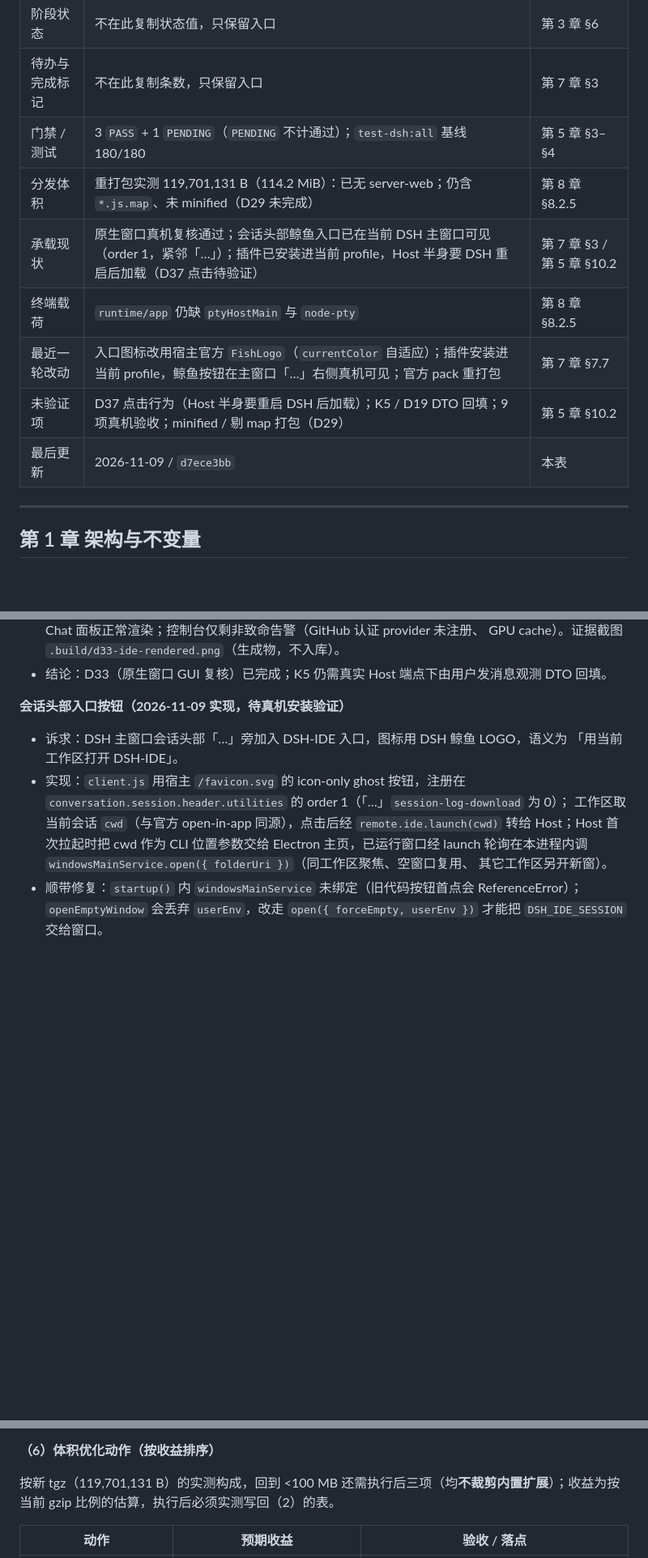
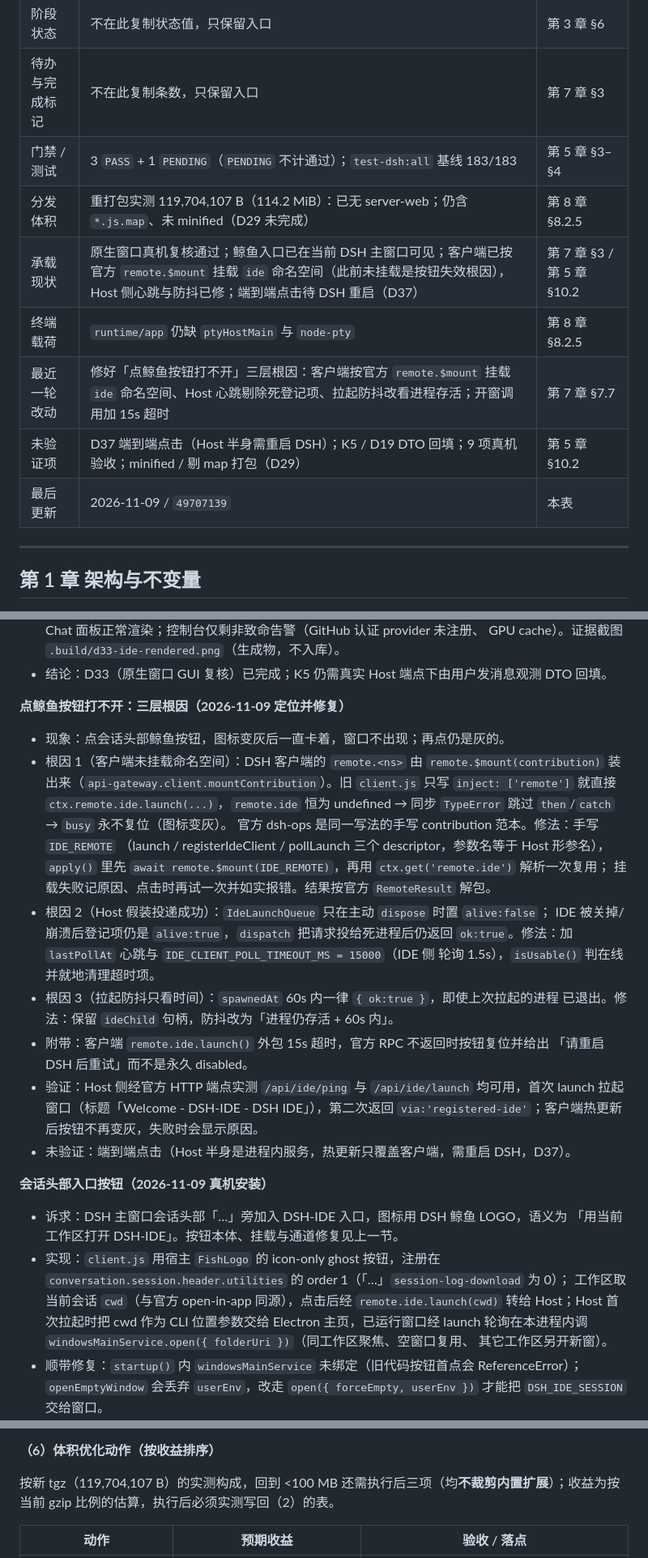
Before and after one commit to guyu233/DSH-IDE, a Markdown page: docs/DEVELOPMENT.md, 3 parts joined by grey strips. Shown at 81% size. GitHub-like rendering; blank space fills up the shorter version.

```diff
--- a/docs/DEVELOPMENT.md
+++ b/docs/DEVELOPMENT.md
@@ -47,13 +47,13 @@
 | 交付形态 | 单一 DSH bundle 插件 `dsh-ide@2.0.0`；原生 Electron 窗口复用宿主 Electron 44.7.0，插件包不带 Electron | §0 R1 / 第 8 章 §8.2.5 |
 | 阶段状态 | 不在此复制状态值，只保留入口 | 第 3 章 §6 |
 | 待办与完成标记 | 不在此复制条数，只保留入口 | 第 7 章 §3 |
-| 门禁 / 测试 | 3 `PASS` + 1 `PENDING`（`PENDING` 不计通过）；`test-dsh:all` 基线 180/180 | 第 5 章 §3–§4 |
-| 分发体积 | 重打包实测 119,701,131 B（114.2 MiB）：已无 server-web；仍含 `*.js.map`、未 minified（D29 未完成） | 第 8 章 §8.2.5 |
-| 承载现状 | 原生窗口真机复核通过；会话头部鲸鱼入口已在当前 DSH 主窗口可见（order 1，紧邻「…」）；插件已安装进当前 profile，Host 半身要 DSH 重启后加载（D37 点击待验证） | 第 7 章 §3 / 第 5 章 §10.2 |
+| 门禁 / 测试 | 3 `PASS` + 1 `PENDING`（`PENDING` 不计通过）；`test-dsh:all` 基线 183/183 | 第 5 章 §3–§4 |
+| 分发体积 | 重打包实测 119,704,107 B（114.2 MiB）：已无 server-web；仍含 `*.js.map`、未 minified（D29 未完成） | 第 8 章 §8.2.5 |
+| 承载现状 | 原生窗口真机复核通过；鲸鱼入口已在当前 DSH 主窗口可见；客户端已按官方 `remote.$mount` 挂载 `ide` 命名空间（此前未挂载是按钮失效根因），Host 侧心跳与防抖已修；端到端点击待 DSH 重启（D37） | 第 7 章 §3 / 第 5 章 §10.2 |
 | 终端载荷 | `runtime/app` 仍缺 `ptyHostMain` 与 `node-pty` | 第 8 章 §8.2.5 |
-| 最近一轮改动 | 入口图标改用宿主官方 `FishLogo`（`currentColor` 自适应）；插件安装进当前 profile，鲸鱼按钮在主窗口「…」右侧真机可见；官方 pack 重打包 | 第 7 章 §7.7 |
-| 未验证项 | D37 点击行为（Host 半身要重启 DSH 后加载）；K5 / D19 DTO 回填；9 项真机验收；minified / 剔 map 打包（D29） | 第 5 章 §10.2 |
-| 最后更新 | 2026-11-09 / `d7ece3bb` | 本表 |
+| 最近一轮改动 | 修好「点鲸鱼按钮打不开」三层根因：客户端按官方 `remote.$mount` 挂载 `ide` 命名空间、Host 心跳剔除死登记项、拉起防抖改看进程存活；开窗调用加 15s 超时 | 第 7 章 §7.7 |
+| 未验证项 | D37 端到端点击（Host 半身需重启 DSH）；K5 / D19 DTO 回填；9 项真机验收；minified / 剔 map 打包（D29） | 第 5 章 §10.2 |
+| 最后更新 | 2026-11-09 / `49707139` | 本表 |
 
 ---
 
@@ -1010,11 +1010,35 @@ node --experimental-strip-types --test build/lib/test/dshBuildProvenance.test.ts
   GPU cache）。证据截图 `.build/d33-ide-rendered.png`（生成物，不入库）。
 - 结论：D33（原生窗口 GUI 复核）已完成；K5 仍需真实 Host 端点下由用户发消息观测 DTO 回填。
 
-**会话头部入口按钮（2026-11-09 实现，待真机安装验证）**
+**点鲸鱼按钮打不开：三层根因（2026-11-09 定位并修复）**
+
+- 现象：点会话头部鲸鱼按钮，图标变灰后一直卡着，窗口不出现；再点仍是灰的。
+- 根因 1（客户端未挂载命名空间）：DSH 客户端的 `remote.<ns>` 由
+  `remote.$mount(contribution)` 装出来（`api-gateway.client.mountContribution`）。旧
+  `client.js` 只写 `inject: ['remote']` 就直接 `ctx.remote.ide.launch(...)`，`remote.ide`
+  恒为 undefined → 同步 `TypeError` 跳过 `then`/`catch` → `busy` 永不复位（图标变灰）。
+  官方 dsh-ops 是同一写法的手写 contribution 范本。修法：手写 `IDE_REMOTE`
+  （launch / registerIdeClient / pollLaunch 三个 descriptor，参数名等于 Host 形参名），
+  `apply()` 里先 `await remote.$mount(IDE_REMOTE)`，再用 `ctx.get('remote.ide')` 解析一次复用；
+  挂载失败记原因、点击时再试一次并如实报错。结果按官方 `RemoteResult` 解包。
+- 根因 2（Host 假装投递成功）：`IdeLaunchQueue` 只在主动 `dispose` 时置 `alive:false`；
+  IDE 被关掉/崩溃后登记项仍是 `alive:true`，`dispatch` 把请求投给死进程后仍返回
+  `ok:true`。修法：加 `lastPollAt` 心跳与 `IDE_CLIENT_POLL_TIMEOUT_MS = 15000`（IDE 侧
+  轮询 1.5s），`isUsable()` 判在线并就地清理超时项。
+- 根因 3（拉起防抖只看时间）：`spawnedAt` 60s 内一律 `{ ok:true }`，即使上次拉起的进程
+  已退出。修法：保留 `ideChild` 句柄，防抖改为「进程仍存活 + 60s 内」。
+- 附带：客户端 `remote.ide.launch()` 外包 15s 超时，官方 RPC 不返回时按钮复位并给出
+  「请重启 DSH 后重试」而不是永久 disabled。
+- 验证：Host 侧经官方 HTTP 端点实测 `/api/ide/ping` 与 `/api/ide/launch` 均可用，首次
+  launch 拉起窗口（标题「Welcome - DSH-IDE - DSH IDE」），第二次返回
+  `via:'registered-ide'`；客户端热更新后按钮不再变灰，失败时会显示原因。
+- 未验证：端到端点击（Host 半身是进程内服务，热更新只覆盖客户端，需重启 DSH，D37）。
+
+**会话头部入口按钮（2026-11-09 真机安装）**
 
 - 诉求：DSH 主窗口会话头部「…」旁加入 DSH-IDE 入口，图标用 DSH 鲸鱼 LOGO，语义为
-  「用当前工作区打开 DSH-IDE」。
-- 实现：`client.js` 用宿主 `/favicon.svg` 的 icon-only ghost 按钮，注册在
+  「用当前工作区打开 DSH-IDE」。按钮本体、挂载与通道修复见上一节。
+- 实现：`client.js` 用宿主 `FishLogo` 的 icon-only ghost 按钮，注册在
   `conversation.session.header.utilities` 的 order 1（「…」`session-log-download` 为 0）；
   工作区取当前会话 `cwd`（与官方 open-in-app 同源），点击后经 `remote.ide.launch(cwd)` 转给
   Host；Host 首次拉起时把 cwd 作为 CLI 位置参数交给 Electron 主页，已运行窗口经 launch
@@ -1515,7 +1540,7 @@ DSH-IDE = 把 VS Code 改造为 DSH 的 bundle 插件，是对 DSH 应用的拓
 
 **（6）体积优化动作（按收益排序）**
 
-按新 tgz（119,701,131 B）的实测构成，回到 <100 MB 还需执行后三项（均**不裁剪内置扩展**）；收益为按当前 gzip 比例的估算，执行后必须实测写回（2）的表。
+按新 tgz（119,704,107 B）的实测构成，回到 <100 MB 还需执行后三项（均**不裁剪内置扩展**）；收益为按当前 gzip 比例的估算，执行后必须实测写回（2）的表。
 
 | 动作 | 预期收益 | 验收 / 落点 |
 | --- | --- | --- |
```
Also changed, not shown: other parts of docs/DEVELOPMENT.md (+33 -32 lines).
